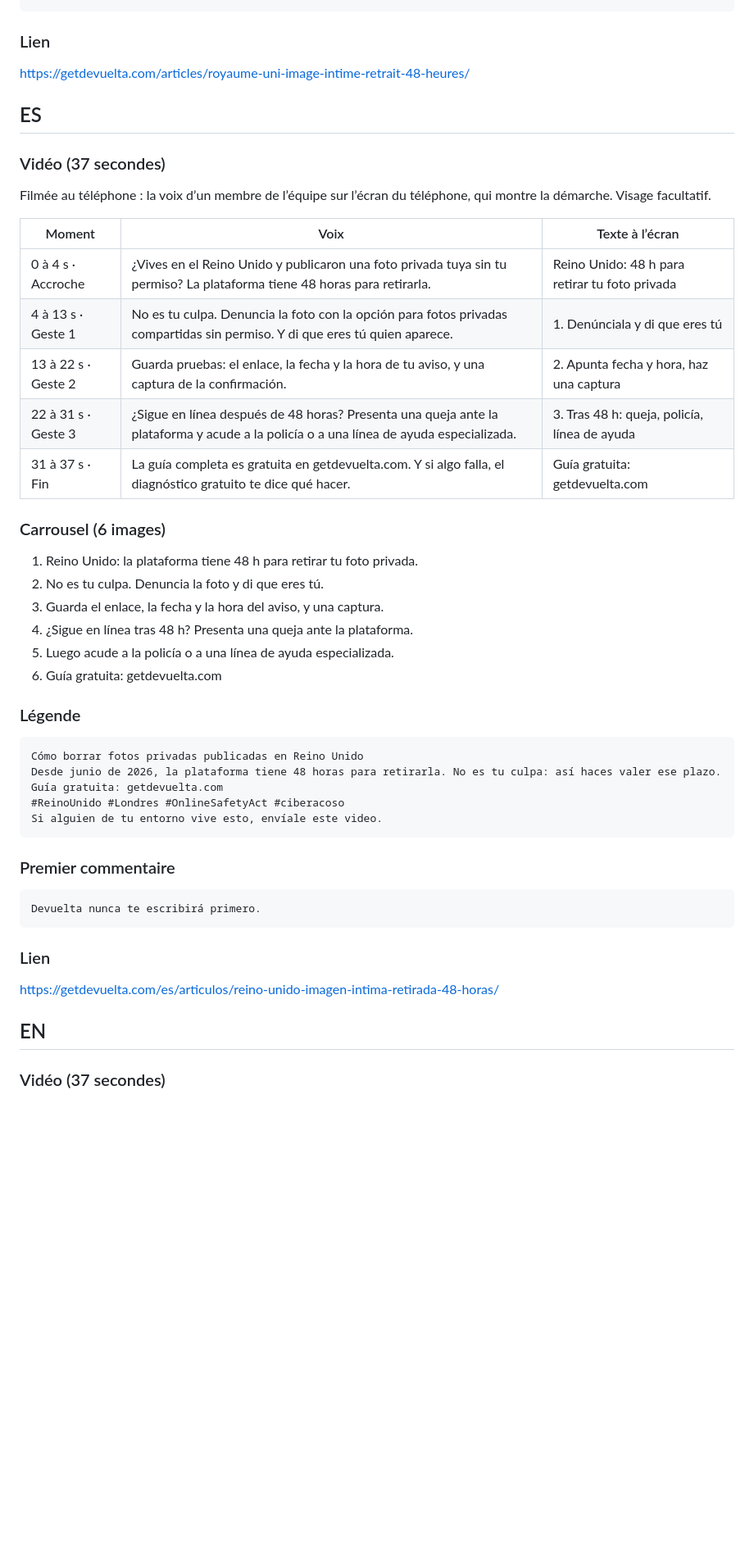
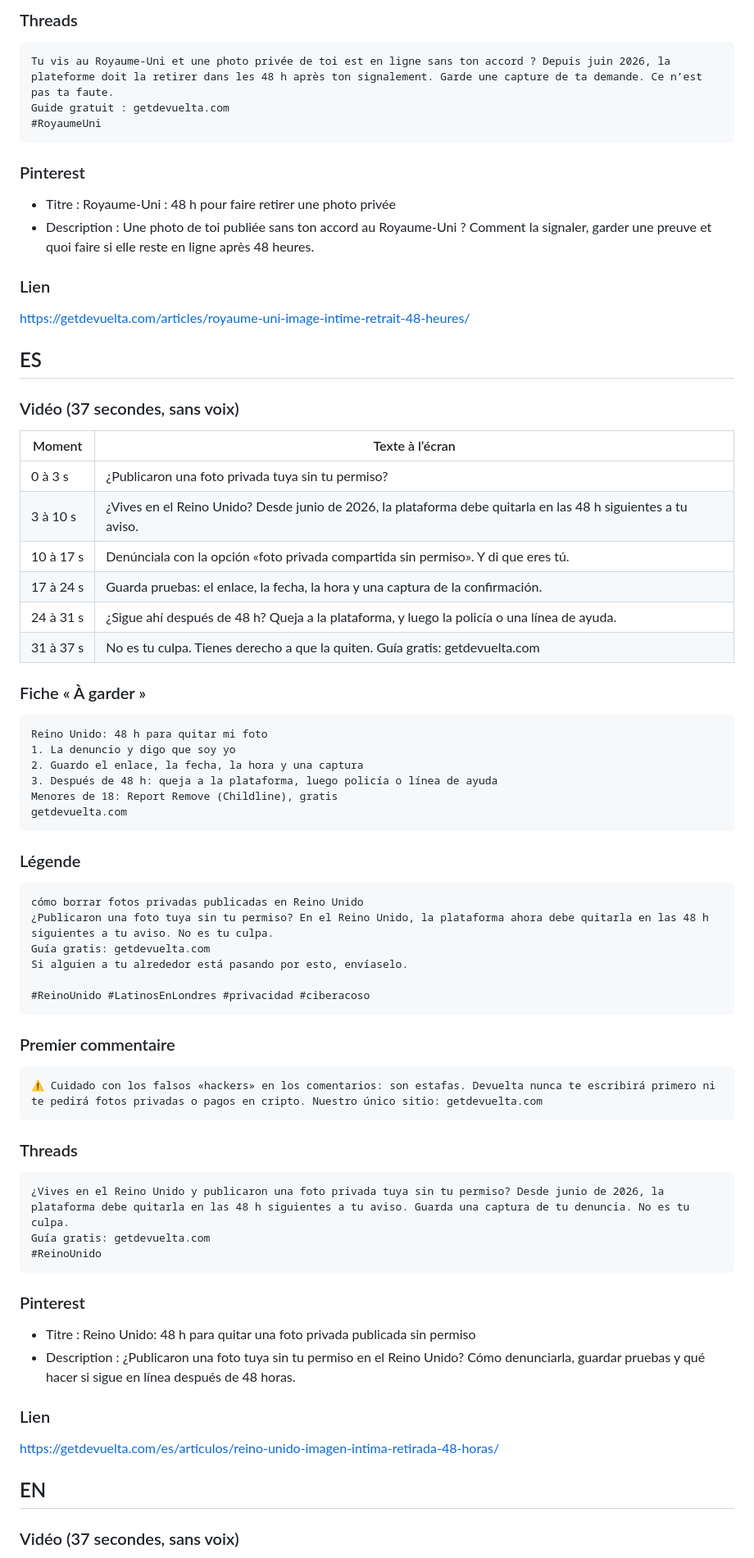
Before and after one commit to Devuelta233/devuelta-site, a Markdown page: docs/reseaux/royaume-uni-image-intime-48-heures.md, the part around one of its changes. Shown at 82% size. Drawn GitHub-style; blank space fills up the shorter version.

````diff
--- a/docs/reseaux/royaume-uni-image-intime-48-heures.md
+++ b/docs/reseaux/royaume-uni-image-intime-48-heures.md
@@ -48,4 +53,17 @@ Devuelta ne t’écrira jamais en premier.
 ```
+
+### Threads
+
+```text
+Tu vis au Royaume-Uni et une photo privée de toi est en ligne sans ton accord ? Depuis juin 2026, la plateforme doit la retirer dans les 48 h après ton signalement. Garde une capture de ta demande. Ce n’est pas ta faute.
+Guide gratuit : getdevuelta.com
+#RoyaumeUni
+```
+
+### Pinterest
+
+- Titre : Royaume-Uni : 48 h pour faire retirer une photo privée
+- Description : Une photo de toi publiée sans ton accord au Royaume-Uni ? Comment la signaler, garder une preuve et quoi faire si elle reste en ligne après 48 heures.
 
 ### Lien
 
@@ -53,42 +71,57 @@ https://getdevuelta.com/articles/royaume-uni-image-intime-retrait-48-heures/
 
 ## ES
 
-### Vidéo (37 secondes)
+### Vidéo (37 secondes, sans voix)
 
-Filmée au téléphone : la voix d’un membre de l’équipe sur l’écran du téléphone, qui montre la démarche. Visage facultatif.
+| Moment | Texte à l’écran |
+|---|---|
+| 0 à 3 s | ¿Publicaron una foto privada tuya sin tu permiso? |
+| 3 à 10 s | ¿Vives en el Reino Unido? Desde junio de 2026, la plataforma debe quitarla en las 48 h siguientes a tu aviso. |
+| 10 à 17 s | Denúnciala con la opción «foto privada compartida sin permiso». Y di que eres tú. |
+| 17 à 24 s | Guarda pruebas: el enlace, la fecha, la hora y una captura de la confirmación. |
+| 24 à 31 s | ¿Sigue ahí después de 48 h? Queja a la plataforma, y luego la policía o una línea de ayuda. |
+| 31 à 37 s | No es tu culpa. Tienes derecho a que la quiten. Guía gratis: getdevuelta.com |
 
-| Moment | Voix | Texte à l’écran |
-|---|---|---|
-| 0 à 4 s · Accroche | ¿Vives en el Reino Unido y publicaron una foto privada tuya sin tu permiso? La plataforma tiene 48 horas para retirarla. | Reino Unido: 48 h para retirar tu foto privada |
-| 4 à 13 s · Geste 1 | No es tu culpa. Denuncia la foto con la opción para fotos privadas compartidas sin permiso. Y di que eres tú quien aparece. | 1. Denúnciala y di que eres tú |
-| 13 à 22 s · Geste 2 | Guarda pruebas: el enlace, la fecha y la hora de tu aviso, y una captura de la confirmación. | 2. Apunta fecha y hora, haz una captura |
-| 22 à 31 s · Geste 3 | ¿Sigue en línea después de 48 horas? Presenta una queja ante la plataforma y acude a la policía o a una línea de ayuda especializada. | 3. Tras 48 h: queja, policía, línea de ayuda |
-| 31 à 37 s · Fin | La guía completa es gratuita en getdevuelta.com. Y si algo falla, el diagnóstico gratuito te dice qué hacer. | Guía gratuita: getdevuelta.com |
+### Fiche « À garder »
 
-### Carrousel (6 images)
-
-1. Reino Unido: la plataforma tiene 48 h para retirar tu foto privada.
-2. No es tu culpa. Denuncia la foto y di que eres tú.
-3. Guarda el enlace, la fecha y la hora del aviso, y una captura.
-4. ¿Sigue en línea tras 48 h? Presenta una queja ante la plataforma.
-5. Luego acude a la policía o a una línea de ayuda especializada.
-6. Guía gratuita: getdevuelta.com
+```text
+Reino Unido: 48 h para quitar mi foto
+1. La denuncio y digo que soy yo
+2. Guardo el enlace, la fecha, la hora y una captura
+3. Después de 48 h: queja a la plataforma, luego policía o línea de ayuda
+Menores de 18: Report Remove (Childline), gratis
+getdevuelta.com
+```
 
 ### Légende
 
 ```text
-Cómo borrar fotos privadas publicadas en Reino Unido
-Desde junio de 2026, la plataforma tiene 48 horas para retirarla. No es tu culpa: así haces valer ese plazo.
-Guía gratuita: getdevuelta.com
-#ReinoUnido #Londres #OnlineSafetyAct #ciberacoso
-Si alguien de tu entorno vive esto, envíale este video.
+cómo borrar fotos privadas publicadas en Reino Unido
+¿Publicaron una foto tuya sin tu permiso? En el Reino Unido, la plataforma ahora debe quitarla en las 48 h siguientes a tu aviso. No es tu culpa.
+Guía gratis: getdevuelta.com
+Si alguien a tu alrededor está pasando por esto, envíaselo.
+
+#ReinoUnido #LatinosEnLondres #privacidad #ciberacoso
 ```
 
 ### Premier commentaire
 
 ```text
-Devuelta nunca te escribirá primero.
+⚠️ Cuidado con los falsos «hackers» en los comentarios: son estafas. Devuelta nunca te escribirá primero ni te pedirá fotos privadas o pagos en cripto. Nuestro único sitio: getdevuelta.com
 ```
+
+### Threads
+
+```text
+¿Vives en el Reino Unido y publicaron una foto privada tuya sin tu permiso? Desde junio de 2026, la plataforma debe quitarla en las 48 h siguientes a tu aviso. Guarda una captura de tu denuncia. No es tu culpa.
+Guía gratis: getdevuelta.com
+#ReinoUnido
+```
+
+### Pinterest
+
+- Titre : Reino Unido: 48 h para quitar una foto privada publicada sin permiso
+- Description : ¿Publicaron una foto tuya sin tu permiso en el Reino Unido? Cómo denunciarla, guardar pruebas y qué hacer si sigue en línea después de 48 horas.
 
 ### Lien
 
@@ -96,5 +129,5 @@ https://getdevuelta.com/es/articulos/reino-unido-imagen-intima-retirada-48-horas
 
 ## EN
 
-### Vidéo (37 secondes)
+### Vidéo (37 secondes, sans voix)
 
````
Also changed, not shown: other parts of docs/reseaux/royaume-uni-image-intime-48-heures.md (+72 -48 lines), docs/redaction-articles.md (+72 -20 lines), docs/reseaux/whatsapp-pirate-appareil-connecte.md (+122 -72 lines).
